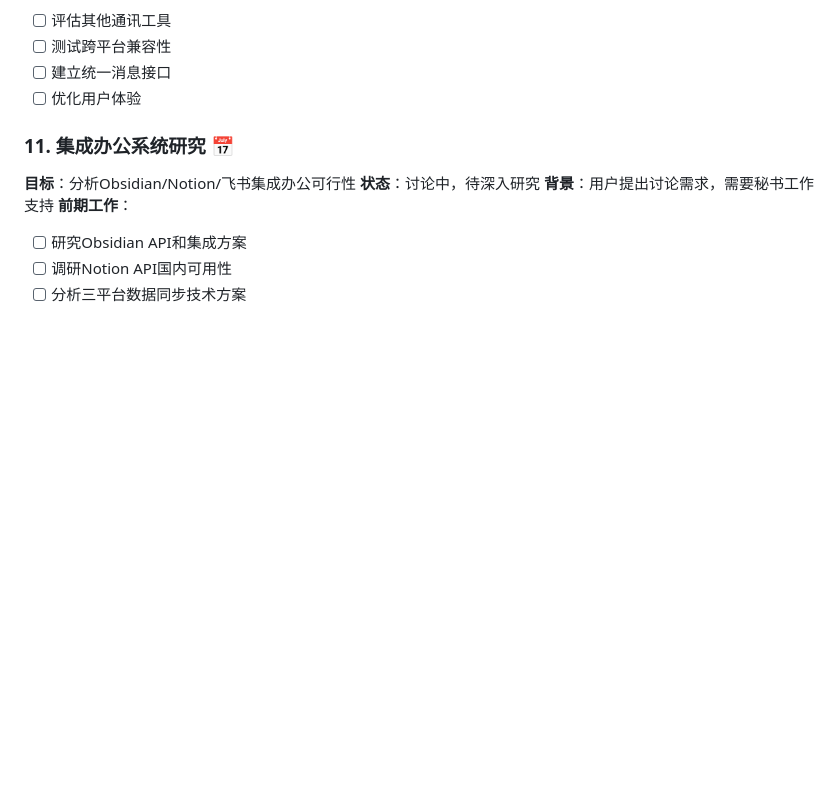
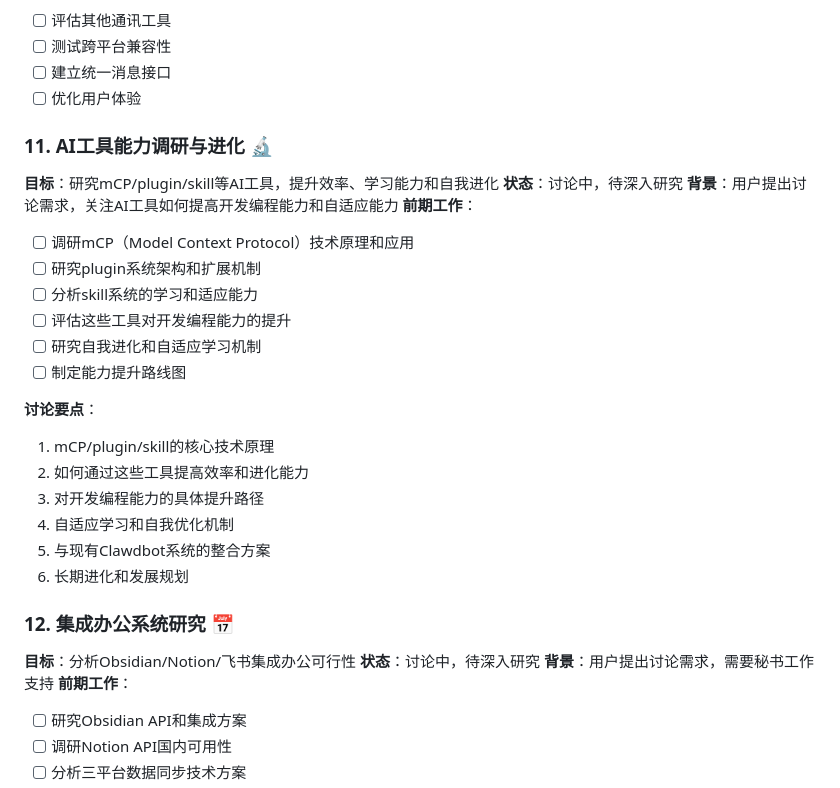
Before and after one commit to flyskyson/clawd-moss, a Markdown page: 待办事项.md, the part around the change. Rendered like a GitHub page; blank space fills up the shorter version.

Commit message:
添加AI工具能力调研任务
包含：
1. 在待办事项中添加AI工具能力调研任务（mCP/plugin/skill研究）
2. 创建AI工具能力调研.md文档框架
3. 明确调研目标：提升效率、自我进化、学习能力、自适应能力、开发能力
4. 制定三阶段调研计划：技术研究、能力提升、整合实施
5. 建立与现有工作的结合方案

```diff
--- a/待办事项.md
+++ b/待办事项.md
@@ -111,7 +111,27 @@
 - [ ] 建立统一消息接口
 - [ ] 优化用户体验
 
-### 11. 集成办公系统研究 📅
+### 11. AI工具能力调研与进化 🔬
+**目标**：研究mCP/plugin/skill等AI工具，提升效率、学习能力和自我进化
+**状态**：讨论中，待深入研究
+**背景**：用户提出讨论需求，关注AI工具如何提高开发编程能力和自适应能力
+**前期工作**：
+- [ ] 调研mCP（Model Context Protocol）技术原理和应用
+- [ ] 研究plugin系统架构和扩展机制
+- [ ] 分析skill系统的学习和适应能力
+- [ ] 评估这些工具对开发编程能力的提升
+- [ ] 研究自我进化和自适应学习机制
+- [ ] 制定能力提升路线图
+
+**讨论要点**：
+1. mCP/plugin/skill的核心技术原理
+2. 如何通过这些工具提高效率和进化能力
+3. 对开发编程能力的具体提升路径
+4. 自适应学习和自我优化机制
+5. 与现有Clawdbot系统的整合方案
+6. 长期进化和发展规划
+
+### 12. 集成办公系统研究 📅
 **目标**：分析Obsidian/Notion/飞书集成办公可行性
 **状态**：讨论中，待深入研究
 **背景**：用户提出讨论需求，需要秘书工作支持
```
Also changed, not shown: AI工具能力调研.md (added, +238 -0 lines).
